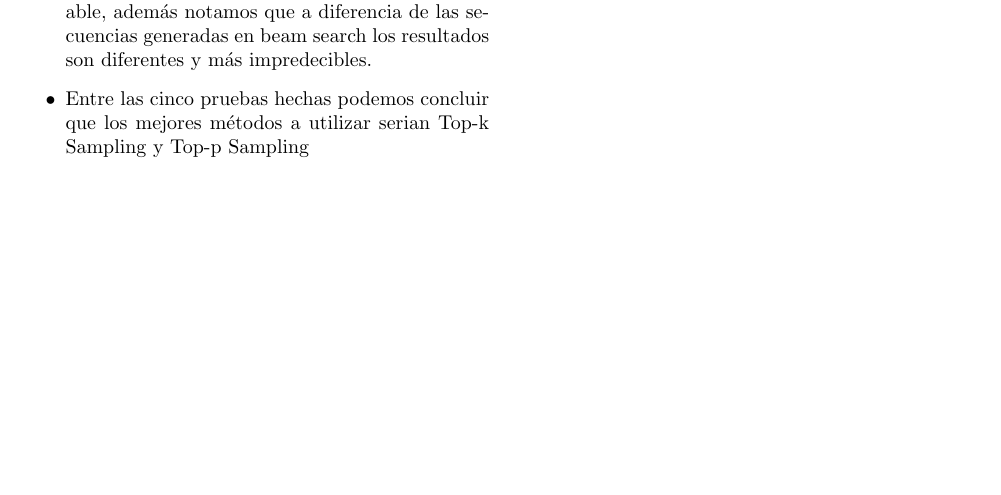
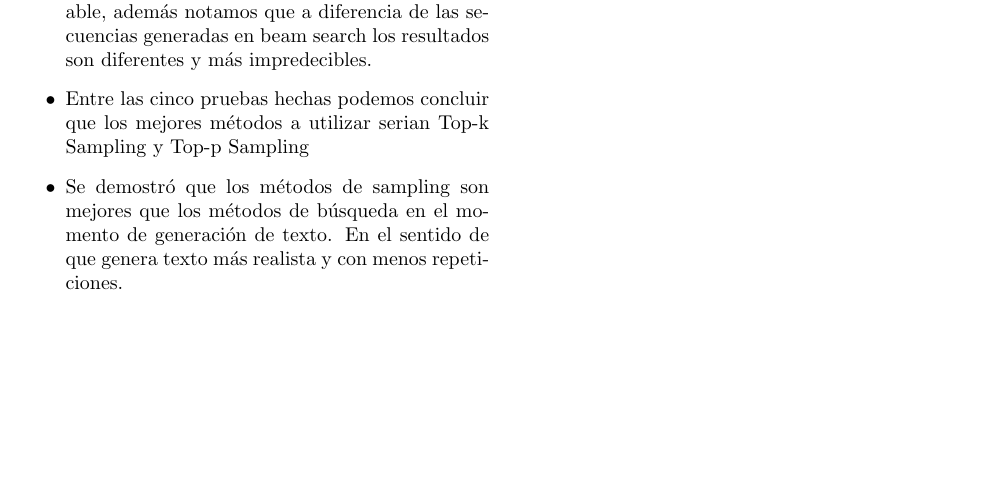
Before and after one commit to jesusmiguel123/Automatic-Text-Generation-in-Spanish-with-transformers, a LaTeX document (ProyectoIA-PC5.tex): part of page 3 of 3, cut so that both start at the same text. Compiled offline with pdfLaTeX.

Commit message:
Add files via upload

```diff
--- a/ProyectoIA-PC5.tex
+++ b/ProyectoIA-PC5.tex
@@ -181,7 +181,7 @@ Ahora, comparando con nuestros resultados obtenidos: \\
     \item Usando el método Top-k Sampling notamos que el texto es mucho más humano, sin embargo no parece ser la mejor técnica, aun así produce un buen resultado.
     \item Utilizando el método Top-p Sampling se puede generar texto con un nivel de coherencia aceptable, además notamos que a diferencia de las secuencias generadas en beam search los resultados son diferentes y más impredecibles.
     \item Entre las cinco pruebas hechas podemos concluir que los mejores métodos a utilizar serian Top-k Sampling y Top-p Sampling
-
+    \item Se demostró que los métodos de sampling son mejores que los métodos de búsqueda en el momento de generación de texto. En el sentido de que genera texto más realista y con menos repeticiones.
 \end{itemize}
 
 \newpage
```
